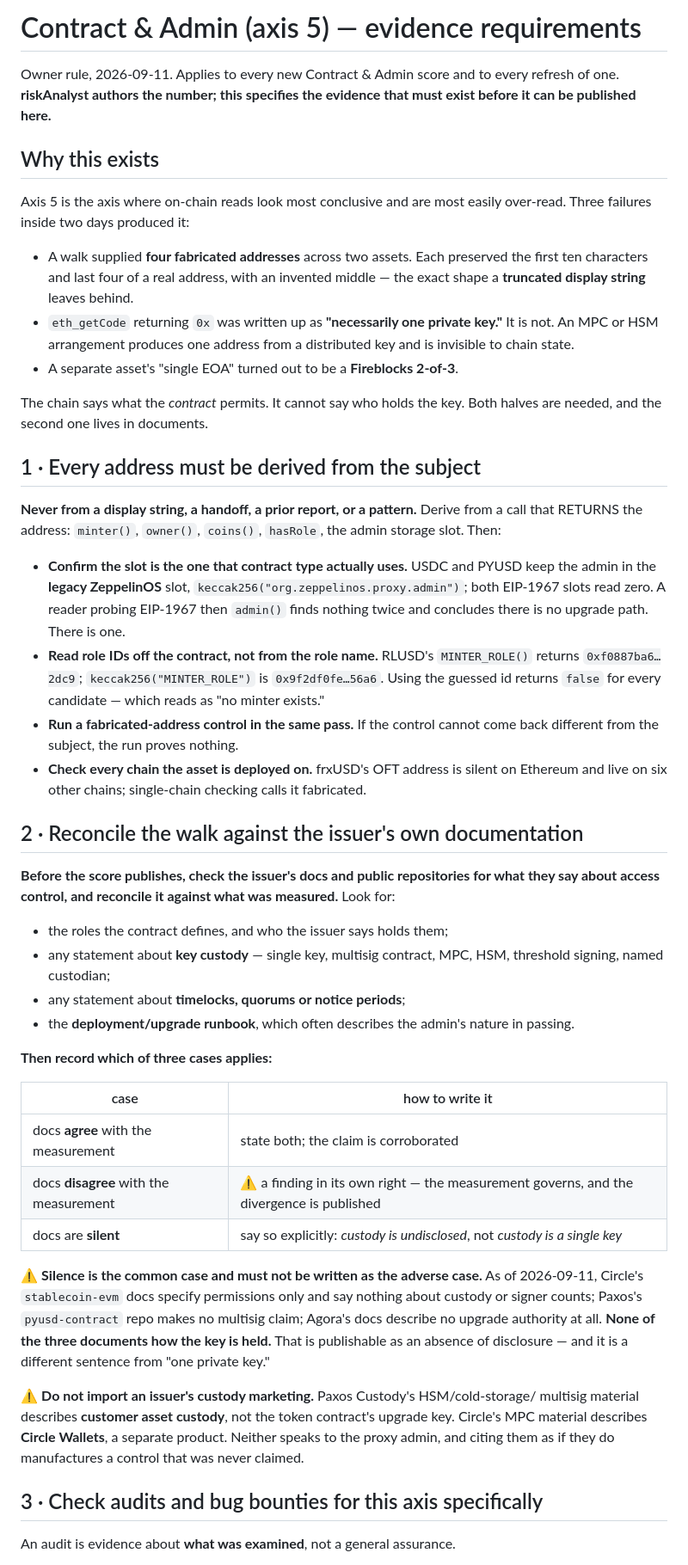
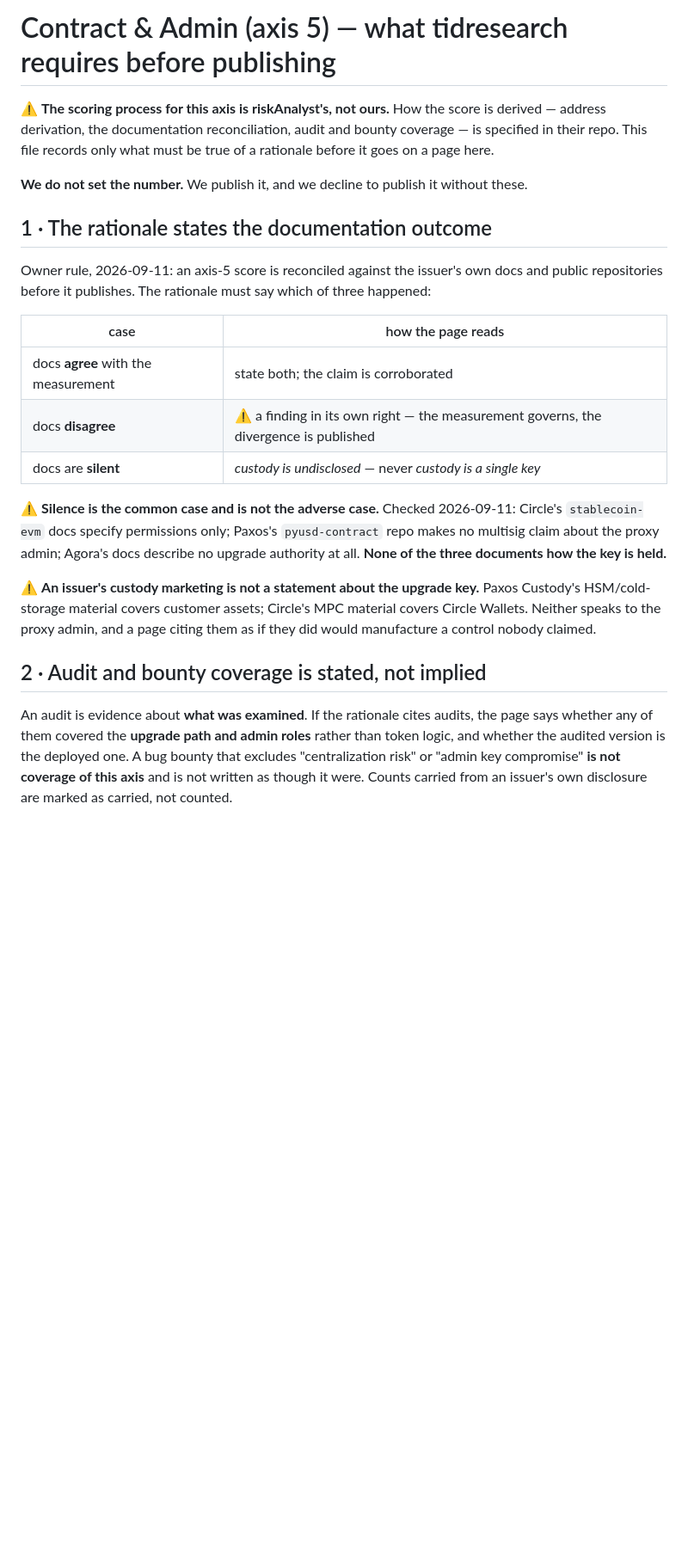
Before and after one commit to todayindefi/tidresearch, a Markdown page: docs/contract-admin-axis.md, the part around one of its changes. Shown at 86% size. Drawn GitHub-style; blank space fills up the shorter version.

Commit message:
docs: axis 5 — keep the publishing gate here, the scoring process is riskAnalyst's
Owner correction: I wrote a scoring-process spec into our repo, and scoring and
its process are riskAnalyst's. tidr formats, edits, publishes and measures;
riskAnalyst sets every number and owns how it is derived.

Trimmed to what tidresearch requires before it will publish an axis-5 score:
the documentation-reconciliation outcome must be stated (agree / disagree /
silent, with silence written as undisclosed custody rather than as the adverse
case), audit and bounty coverage stated rather than implied, chains not read
named, four specific claims barred from the page, and full addresses only.

The derivation half -- how to resolve an address from the subject, which slot
and role IDs to read, the fabricated-address control, the audit and bounty
checks -- is sent to riskAnalyst to own in their repo, where handoff specs are
canonical.

Co-Authored-By: Claude Opus 5 (1M context) <noreply@anthropic.com>

```diff
--- a/docs/contract-admin-axis.md
+++ b/docs/contract-admin-axis.md
@@ -1,76 +1,39 @@
-# Contract & Admin (axis 5) — evidence requirements
+# Contract & Admin (axis 5) — what tidresearch requires before publishing
 
-Owner rule, 2026-09-11. Applies to every new Contract & Admin score and to every
-refresh of one. **riskAnalyst authors the number; this specifies the evidence that
-must exist before it can be published here.**
+⚠️ **The scoring process for this axis is riskAnalyst's, not ours.** How the score is
+derived — address derivation, the documentation reconciliation, audit and bounty
+coverage — is specified in their repo. This file records only what must be true of a
+rationale before it goes on a page here.
 
-## Why this exists
+**We do not set the number.** We publish it, and we decline to publish it without these.
 
-Axis 5 is the axis where on-chain reads look most conclusive and are most easily
-over-read. Three failures inside two days produced it:
+## 1 · The rationale states the documentation outcome
 
-- A walk supplied **four fabricated addresses** across two assets. Each preserved the
-  first ten characters and last four of a real address, with an invented middle — the
-  exact shape a **truncated display string** leaves behind.
-- `eth_getCode` returning `0x` was written up as **"necessarily one private key."** It
-  is not. An MPC or HSM arrangement produces one address from a distributed key and is
-  invisible to chain state.
-- A separate asset's "single EOA" turned out to be a **Fireblocks 2-of-3**.
+Owner rule, 2026-09-11: an axis-5 score is reconciled against the issuer's own docs and
+public repositories before it publishes. The rationale must say which of three happened:
 
-The chain says what the *contract* permits. It cannot say who holds the key. Both
-halves are needed, and the second one lives in documents.
-
-## 1 · Every address must be derived from the subject
-
-**Never from a display string, a handoff, a prior report, or a pattern.** Derive from a
-call that RETURNS the address: `minter()`, `owner()`, `coins()`, `hasRole`, the admin
-storage slot. Then:
-
-- **Confirm the slot is the one that contract type actually uses.** USDC and PYUSD keep
-  the admin in the **legacy ZeppelinOS** slot, `keccak256("org.zeppelinos.proxy.admin")`;
-  both EIP-1967 slots read zero. A reader probing EIP-1967 then `admin()` finds nothing
-  twice and concludes there is no upgrade path. There is one.
-- **Read role IDs off the contract, not from the role name.** RLUSD's `MINTER_ROLE()`
-  returns `0xf0887ba6…2dc9`; `keccak256("MINTER_ROLE")` is `0x9f2df0fe…56a6`. Using the
-  guessed id returns `false` for every candidate — which reads as "no minter exists."
-- **Run a fabricated-address control in the same pass.** If the control cannot come back
-  different from the subject, the run proves nothing.
-- **Check every chain the asset is deployed on.** frxUSD's OFT address is silent on
-  Ethereum and live on six other chains; single-chain checking calls it fabricated.
-
-## 2 · Reconcile the walk against the issuer's own documentation
-
-**Before the score publishes, check the issuer's docs and public repositories for what
-they say about access control, and reconcile it against what was measured.** Look for:
-
-- the roles the contract defines, and who the issuer says holds them;
-- any statement about **key custody** — single key, multisig contract, MPC, HSM,
-  threshold signing, named custodian;
-- any statement about **timelocks, quorums or notice periods**;
-- the **deployment/upgrade runbook**, which often describes the admin's nature in passing.
-
-**Then record which of three cases applies:**
-
-| case | how to write it |
+| case | how the page reads |
 |---|---|
 | docs **agree** with the measurement | state both; the claim is corroborated |
-| docs **disagree** with the measurement | ⚠️ a finding in its own right — the measurement governs, and the divergence is published |
-| docs are **silent** | say so explicitly: *custody is undisclosed*, not *custody is a single key* |
+| docs **disagree** | ⚠️ a finding in its own right — the measurement governs, the divergence is published |
+| docs are **silent** | *custody is undisclosed* — never *custody is a single key* |
 
-⚠️ **Silence is the common case and must not be written as the adverse case.** As of
-2026-09-11, Circle's `stablecoin-evm` docs specify permissions only and say nothing about
-custody or signer counts; Paxos's `pyusd-contract` repo makes no multisig claim; Agora's
-docs describe no upgrade authority at all. **None of the three documents how the key is
-held.** That is publishable as an absence of disclosure — and it is a different sentence
-from "one private key."
+⚠️ **Silence is the common case and is not the adverse case.** Checked 2026-09-11: Circle's
+`stablecoin-evm` docs specify permissions only; Paxos's `pyusd-contract` repo makes no
+multisig claim about the proxy admin; Agora's docs describe no upgrade authority at all.
+**None of the three documents how the key is held.**
 
-⚠️ **Do not import an issuer's custody marketing.** Paxos Custody's HSM/cold-storage/
-multisig material describes **customer asset custody**, not the token contract's upgrade
-key. Circle's MPC material describes **Circle Wallets**, a separate product. Neither
-speaks to the proxy admin, and citing them as if they do manufactures a control that was
-never claimed.
+⚠️ **An issuer's custody marketing is not a statement about the upgrade key.** Paxos
+Custody's HSM/cold-storage material covers customer assets; Circle's MPC material covers
+Circle Wallets. Neither speaks to the proxy admin, and a page citing them as if they did
+would manufacture a control nobody claimed.
 
-## 3 · Check audits and bug bounties for this axis specifically
+## 2 · Audit and bounty coverage is stated, not implied
 
-An audit is evidence about **what was examined**, not a general assurance.
+An audit is evidence about **what was examined**. If the rationale cites audits, the page
+says whether any of them covered the **upgrade path and admin roles** rather than token
+logic, and whether the audited version is the deployed one. A bug bounty that excludes
+"centralization risk" or "admin key compromise" **is not coverage of this axis** and is
+not written as though it were. Counts carried from an issuer's own disclosure are marked
+as carried, not counted.
 
```
Also changed, not shown: other parts of docs/contract-admin-axis.md (+20 -23 lines).
